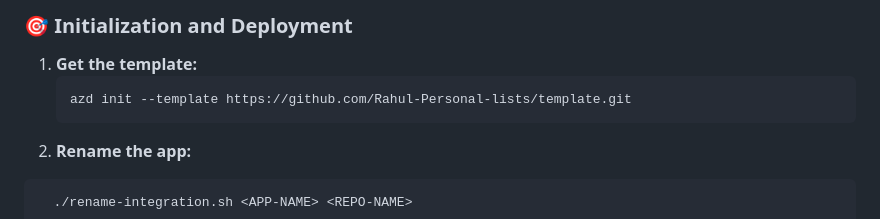
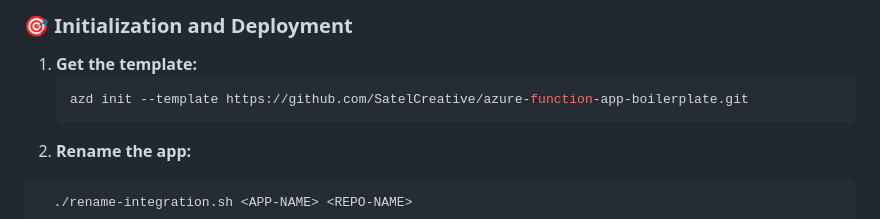
Before and after one commit to SatelCreative/azure-function-app-boilerplate, a Markdown page: README.md, the part around the change. Drawn GitHub-style.

Commit message:
change url

````diff
--- a/README.md
+++ b/README.md
@@ -17,7 +17,7 @@ A comprehensive Azure Function App boilerplate with Shopify integration, FastAPI
 
 1. **Get the template:**
    ```bash
-   azd init --template https://github.com/Rahul-Personal-lists/template.git
+   azd init --template https://github.com/SatelCreative/azure-function-app-boilerplate.git
    ```
 2. **Rename the app:**
 ```bash
````
